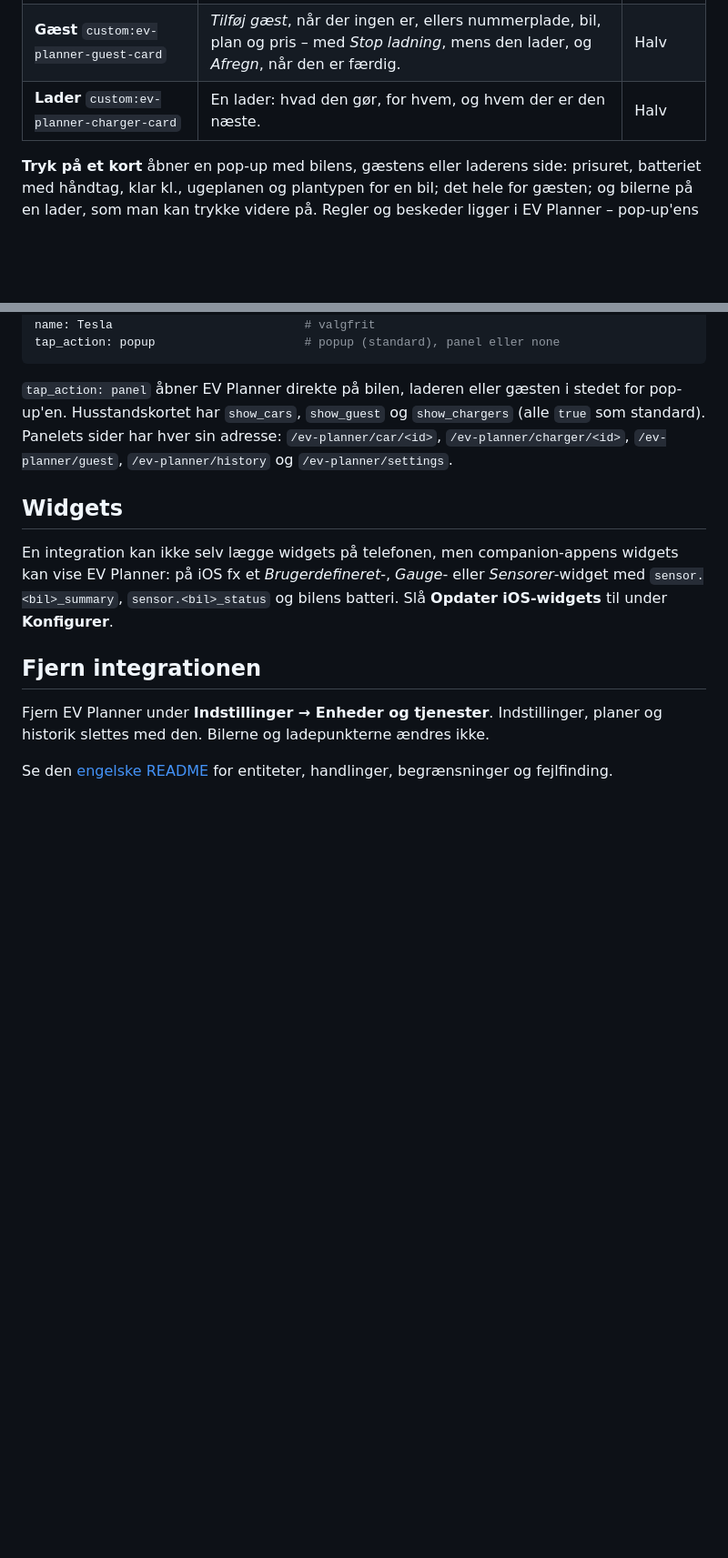
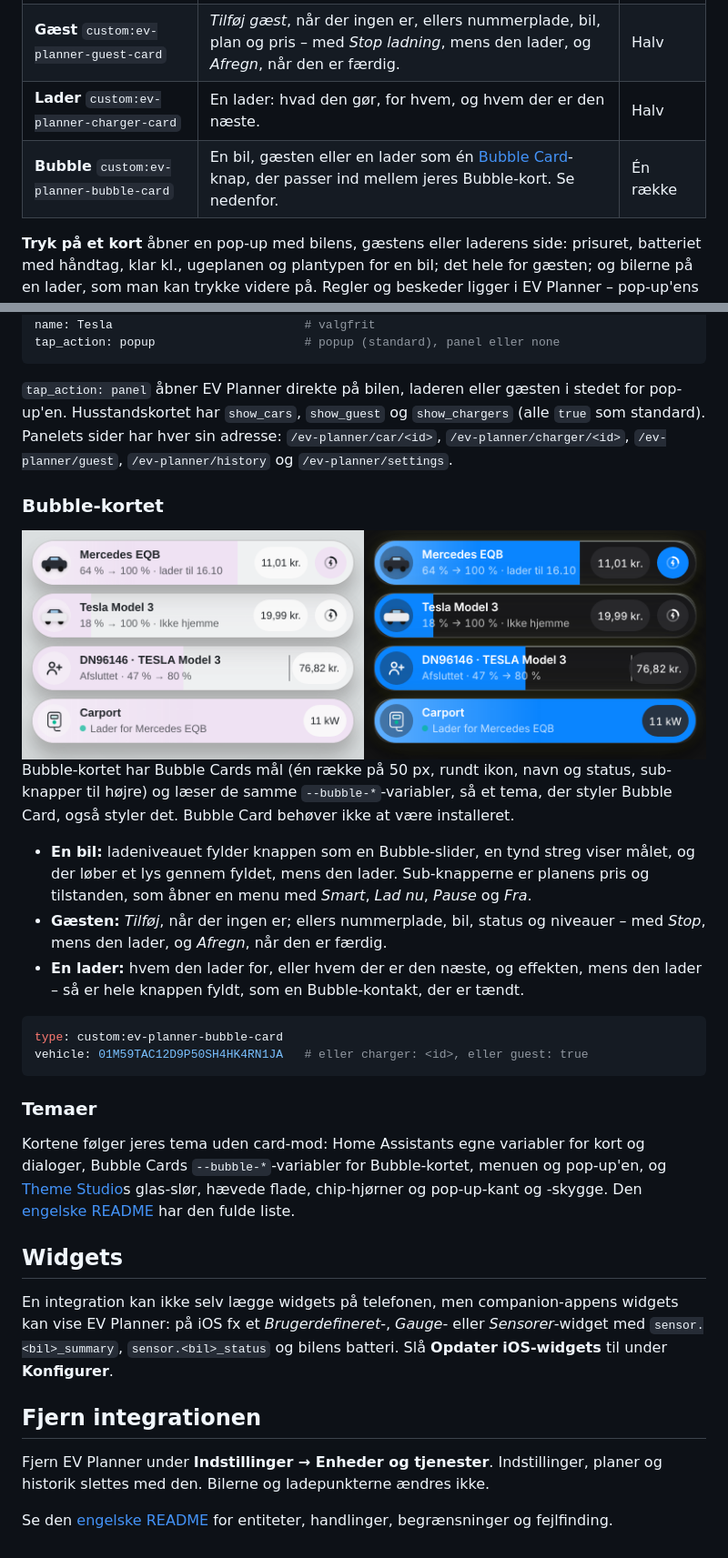
Before and after one commit to Dinnsen/ha-ev-planner, a Markdown page: README.da.md, 2 parts joined by grey strips. Shown at 91% size. Drawn GitHub-style; pictures changed too: docs/images/bubble-da.png (added); blank space fills up the shorter version.

````diff
--- a/README.da.md
+++ b/README.da.md
@@ -56,6 +56,7 @@ EV Planner har fem kort til jeres egne dashboards. De følger med integrationen
 | **Bil, stor** `custom:ev-planner-car-large-card` | Bilkortet fra EV Planners oversigt: lille prisur, batteri og tilstandsknapperne, som virker direkte på kortet. | Hel |
 | **Gæst** `custom:ev-planner-guest-card` | *Tilføj gæst*, når der ingen er, ellers nummerplade, bil, plan og pris – med *Stop ladning*, mens den lader, og *Afregn*, når den er færdig. | Halv |
 | **Lader** `custom:ev-planner-charger-card` | En lader: hvad den gør, for hvem, og hvem der er den næste. | Halv |
+| **Bubble** `custom:ev-planner-bubble-card` | En bil, gæsten eller en lader som én [Bubble Card](https://github.com/Clooos/Bubble-Card)-knap, der passer ind mellem jeres Bubble-kort. Se nedenfor. | Én række |
 
 **Tryk på et kort** åbner en pop-up med bilens, gæstens eller laderens side: prisuret, batteriet med håndtag, klar kl., ugeplanen og plantypen for en bil; det hele for gæsten; og bilerne på en lader, som man kan trykke videre på. Regler og beskeder ligger i EV Planner – pop-up'ens **Åbn i EV Planner** går dertil. Pop-up'en er Home Assistants egen dialog, så den ligger over alt andet (også inde i en Bubble Card pop-up) og lukkes med tilbage-knappen eller ved at trække den ned på telefonen.
 
@@ -68,6 +69,25 @@ tap_action: popup                     # popup (standard), panel eller none
 
 `tap_action: panel` åbner EV Planner direkte på bilen, laderen eller gæsten i stedet for pop-up'en. Husstandskortet har `show_cars`, `show_guest` og `show_chargers` (alle `true` som standard). Panelets sider har hver sin adresse: `/ev-planner/car/<id>`, `/ev-planner/charger/<id>`, `/ev-planner/guest`, `/ev-planner/history` og `/ev-planner/settings`.
 
+### Bubble-kortet
+
+<img src="docs/images/bubble-da.png" alt="EV Planners Bubble-kort for to biler, gæsten og en lader i et Theme Studio-tema, lyst og mørkt" width="100%">
+
+Bubble-kortet har Bubble Cards mål (én række på 50 px, rundt ikon, navn og status, sub-knapper til højre) og læser de samme `--bubble-*`-variabler, så et tema, der styler Bubble Card, også styler det. Bubble Card behøver ikke at være installeret.
+
+- **En bil:** ladeniveauet fylder knappen som en Bubble-slider, en tynd streg viser målet, og der løber et lys gennem fyldet, mens den lader. Sub-knapperne er planens pris og tilstanden, som åbner en menu med *Smart*, *Lad nu*, *Pause* og *Fra*.
+- **Gæsten:** *Tilføj*, når der ingen er; ellers nummerplade, bil, status og niveauer – med *Stop*, mens den lader, og *Afregn*, når den er færdig.
+- **En lader:** hvem den lader for, eller hvem der er den næste, og effekten, mens den lader – så er hele knappen fyldt, som en Bubble-kontakt, der er tændt.
+
+```yaml
+type: custom:ev-planner-bubble-card
+vehicle: 01M59TAC12D9P50SH4HK4RN1JA   # eller charger: <id>, eller guest: true
+```
+
+### Temaer
+
+Kortene følger jeres tema uden card-mod: Home Assistants egne variabler for kort og dialoger, Bubble Cards `--bubble-*`-variabler for Bubble-kortet, menuen og pop-up'en, og [Theme Studio](https://github.com/Dinnsen/theme-studio)s glas-slør, hævede flade, chip-hjørner og pop-up-kant og -skygge. Den [engelske README](README.md#themes) har den fulde liste.
+
 ## Widgets
 
 En integration kan ikke selv lægge widgets på telefonen, men companion-appens widgets kan vise EV Planner: på iOS fx et *Brugerdefineret*-, *Gauge*- eller *Sensorer*-widget med `sensor.<bil>_summary`, `sensor.<bil>_status` og bilens batteri. Slå **Opdater iOS-widgets** til under **Konfigurer**.
````
Also changed, not shown: other parts of README.da.md (+1 -1 lines), CHANGELOG.md (+2 -0 lines), README.md (+27 -1 lines), docs/images/bubble-en.png (added), 2 other files.
